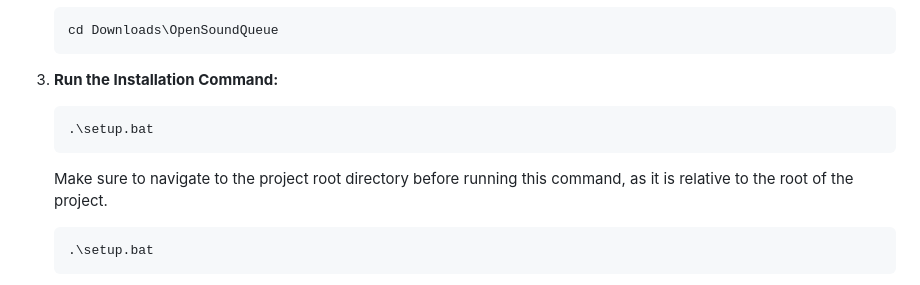
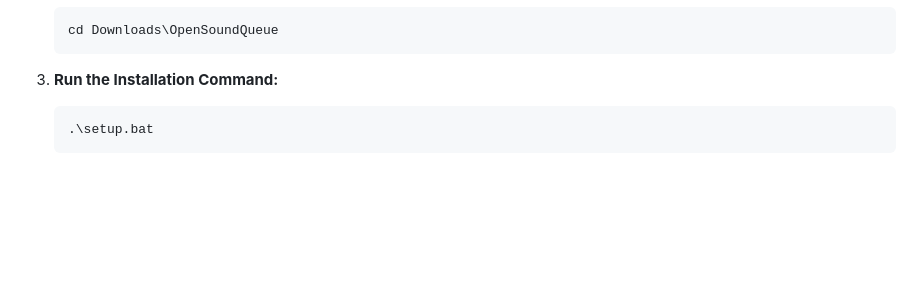
Before and after one commit to OpenSoundQueue/OpenSoundQueue, a Markdown page: README.md, the part around the change. Rendered like a GitHub page; blank space fills up the shorter version.

````diff
--- a/README.md
+++ b/README.md
@@ -74,12 +74,6 @@ the GitHub releases page.
     ```
 
 3. **Run the Installation Command:**
-
-    ```batch
-    .\setup.bat
-    ```
-   Make sure to navigate to the project root directory before running this command, as it is relative to the root
-   of the project.
 
     ```batch
     .\setup.bat
````
